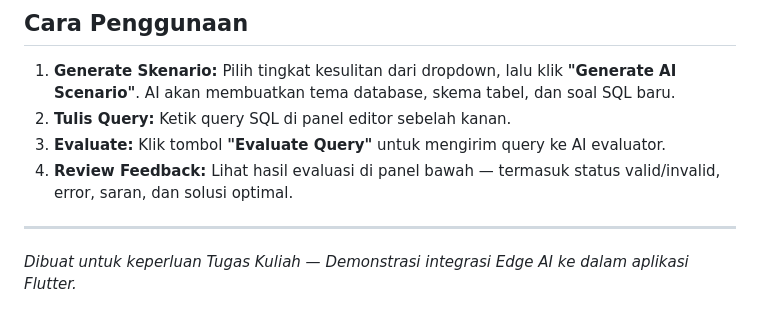
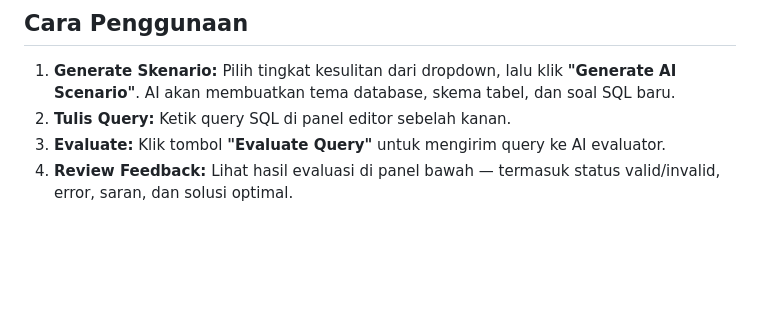
Before and after one commit to Udong0/SQL-Syntax-Trainer-Flutter, a Markdown page: README.md, the part around the change. Rendered like a GitHub page; blank space fills up the shorter version.

```diff
--- a/README.md
+++ b/README.md
@@ -78,6 +78,3 @@ Pilih target perangkat (Chrome/Edge untuk web, atau emulator/desktop).
 2. **Tulis Query:** Ketik query SQL di panel editor sebelah kanan.
 3. **Evaluate:** Klik tombol **"Evaluate Query"** untuk mengirim query ke AI evaluator.
 4. **Review Feedback:** Lihat hasil evaluasi di panel bawah — termasuk status valid/invalid, error, saran, dan solusi optimal.
-
----
-*Dibuat untuk keperluan Tugas Kuliah — Demonstrasi integrasi Edge AI ke dalam aplikasi Flutter.*
```
